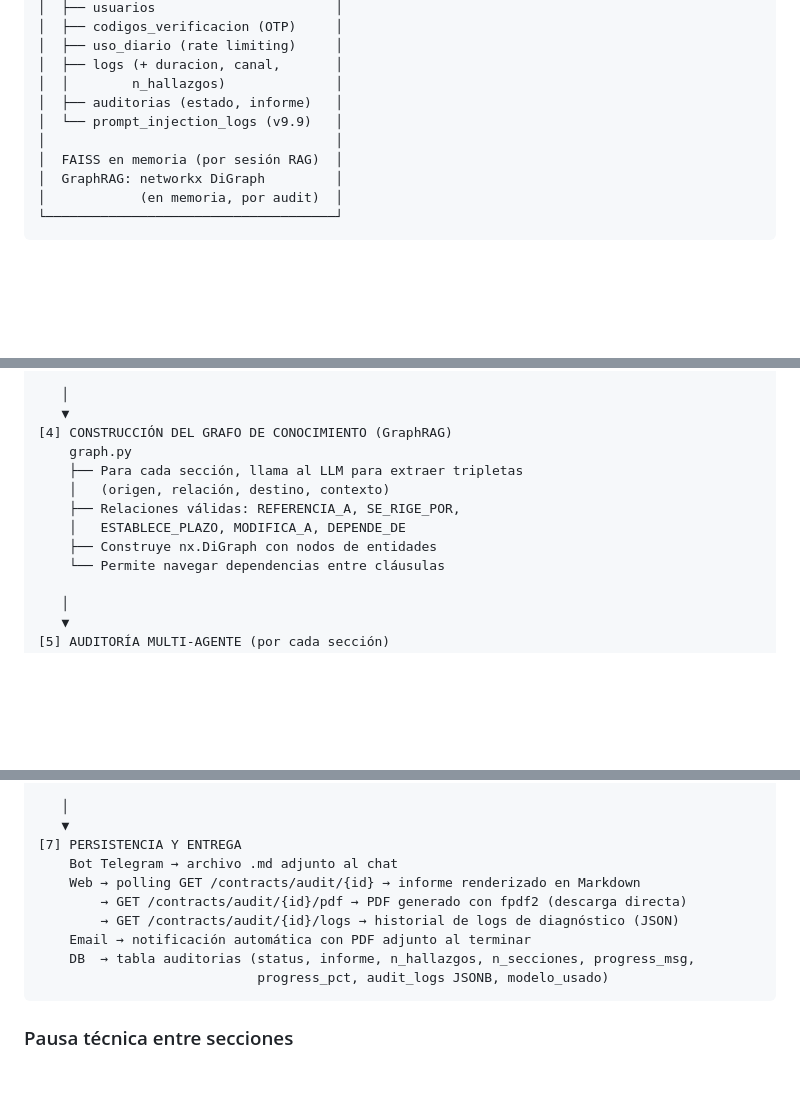
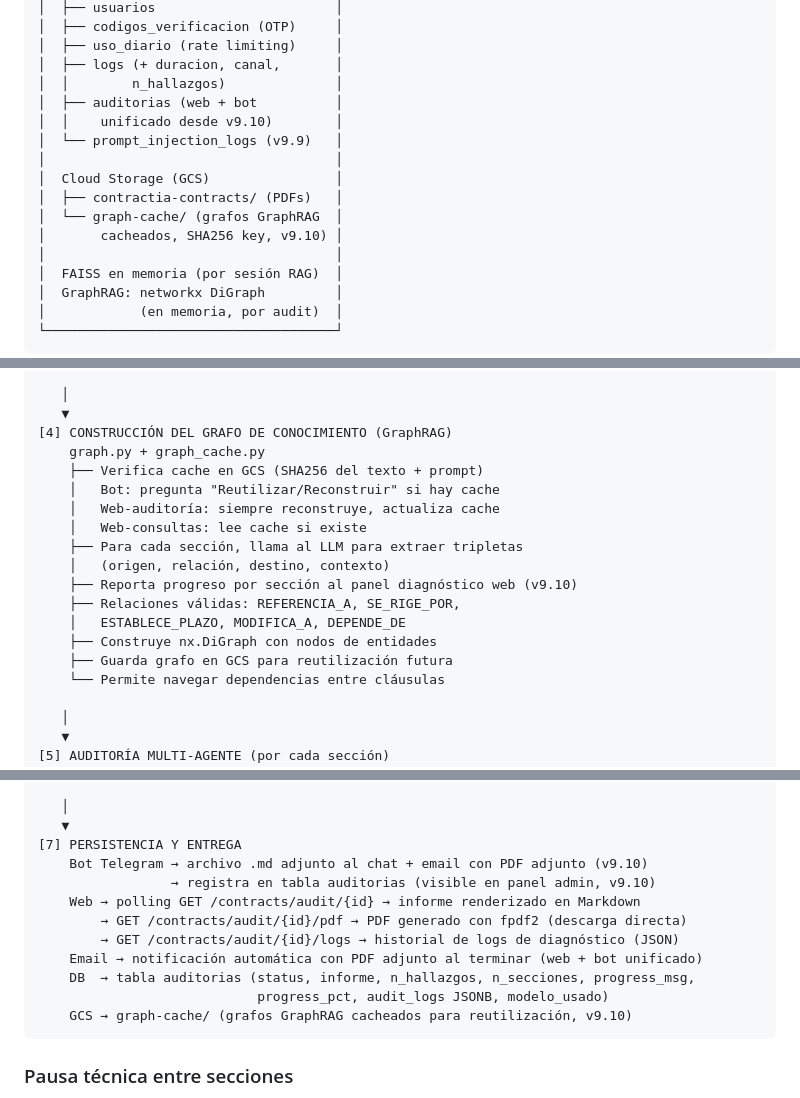
Before and after one commit to ChristianMonrroy/contractia, a Markdown page: ARQUITECTURA.md, 3 parts joined by grey strips. Rendered like a GitHub page; blank space fills up the shorter version.

Commit message:
docs: actualizar ARQUITECTURA.md a v9.10.0 — cache GCS, bot unificado, progreso grafo
Co-Authored-By: Claude Opus 4.6 (1M context) <noreply@anthropic.com>

````diff
--- a/ARQUITECTURA.md
+++ b/ARQUITECTURA.md
@@ -69,8 +69,14 @@ ContractIA es un sistema de **auditoría inteligente de contratos legales** acce
 │  ├── uso_diario (rate limiting)     │
 │  ├── logs (+ duracion, canal,       │
 │  │        n_hallazgos)              │
-│  ├── auditorias (estado, informe)   │
+│  ├── auditorias (web + bot          │
+│  │    unificado desde v9.10)        │
 │  └── prompt_injection_logs (v9.9)   │
+│                                     │
+│  Cloud Storage (GCS)                │
+│  ├── contractia-contracts/ (PDFs)   │
+│  └── graph-cache/ (grafos GraphRAG  │
+│       cacheados, SHA256 key, v9.10) │
 │                                     │
 │  FAISS en memoria (por sesión RAG)  │
 │  GraphRAG: networkx DiGraph         │
@@ -309,12 +317,18 @@ PDF/DOCX
    │
    ▼
 [4] CONSTRUCCIÓN DEL GRAFO DE CONOCIMIENTO (GraphRAG)
-    graph.py
+    graph.py + graph_cache.py
+    ├── Verifica cache en GCS (SHA256 del texto + prompt)
+    │   Bot: pregunta "Reutilizar/Reconstruir" si hay cache
+    │   Web-auditoría: siempre reconstruye, actualiza cache
+    │   Web-consultas: lee cache si existe
     ├── Para cada sección, llama al LLM para extraer tripletas
     │   (origen, relación, destino, contexto)
+    ├── Reporta progreso por sección al panel diagnóstico web (v9.10)
     ├── Relaciones válidas: REFERENCIA_A, SE_RIGE_POR,
     │   ESTABLECE_PLAZO, MODIFICA_A, DEPENDE_DE
     ├── Construye nx.DiGraph con nodos de entidades
+    ├── Guarda grafo en GCS para reutilización futura
     └── Permite navegar dependencias entre cláusulas
 
    │
@@ -345,13 +359,15 @@ PDF/DOCX
    │
    ▼
 [7] PERSISTENCIA Y ENTREGA
-    Bot Telegram → archivo .md adjunto al chat
+    Bot Telegram → archivo .md adjunto al chat + email con PDF adjunto (v9.10)
+                 → registra en tabla auditorias (visible en panel admin, v9.10)
     Web → polling GET /contracts/audit/{id} → informe renderizado en Markdown
         → GET /contracts/audit/{id}/pdf → PDF generado con fpdf2 (descarga directa)
         → GET /contracts/audit/{id}/logs → historial de logs de diagnóstico (JSON)
-    Email → notificación automática con PDF adjunto al terminar
+    Email → notificación automática con PDF adjunto al terminar (web + bot unificado)
     DB  → tabla auditorias (status, informe, n_hallazgos, n_secciones, progress_msg,
                             progress_pct, audit_logs JSONB, modelo_usado)
+    GCS → graph-cache/ (grafos GraphRAG cacheados para reutilización, v9.10)
 ```
 
 ### Pausa técnica entre secciones
````
Also changed, not shown: other parts of ARQUITECTURA.md (+10 -5 lines).
